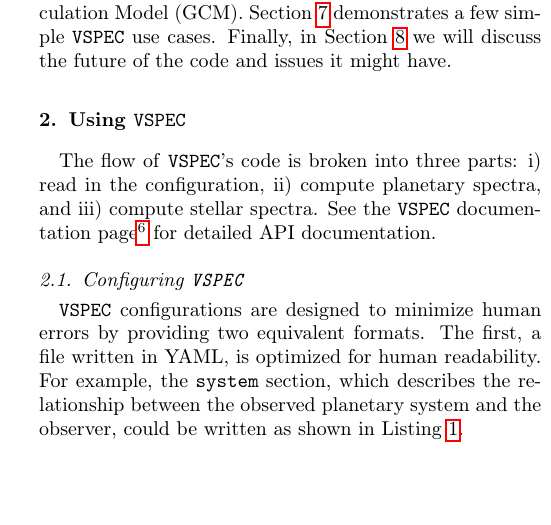
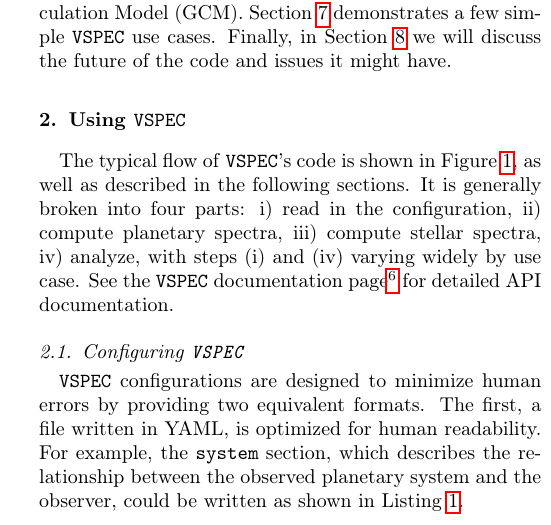
Before and after one commit to VSPEC-collab/vspec-paper, a LaTeX paper (src/tex/ms.tex): part of one column of page 2 of 17 before the commit and part of one column of page 2 of 18 after it, cut so that both start at the same text, the shorter picture padded with empty space. Compiled offline with pdfLaTeX; a LaTeX package or settings file that is missing is left out.

Commit message:
[reviewer] add vspec diagram

```diff
--- a/src/tex/ms.tex
+++ b/src/tex/ms.tex
@@ -143,5 +143,3 @@ In this paper we will describe the science motivation behind all of these codes,
 \section{Using \vspec{}}
 \label{sec:vspec}
 
-The flow of \vspec{}'s code is broken into three parts: i) read in the configuration, ii) compute planetary spectra, and iii) compute stellar spectra.
-See the \vspec{} documentation page\footnote{\href{https://vspec-collab.github.io/VSPEC/0.6.0/index.html}{https://vspec-collab.github.io/VSPEC/0.6.0/index.html}} for detailed API documentation.
@@ -148,3 +155,10 @@ See the \vspec{} documentation page\footnote{\href{https://vspec-collab.github.i
+    \label{fig:vspec-diagram}
+    \script{copy_static_figs.py}
+\end{figure*}
+
+The typical flow of \vspec{}'s code is shown in Figure \ref{fig:vspec-diagram}, as well as described in the following sections.
+It is generally broken into four parts: i) read in the configuration, ii) compute planetary spectra, iii) compute stellar spectra, iv) analyze, with steps (i) and (iv) varying widely by use case.
+See the \vspec{} documentation page\footnote{\urldocsvspec} for detailed API documentation.
 \subsection{Configuring \vspec{}}
 \label{subsec:config}
 
```
Also changed, not shown: src/tex/ms.tex (9 more changed lines), 2 other files.
